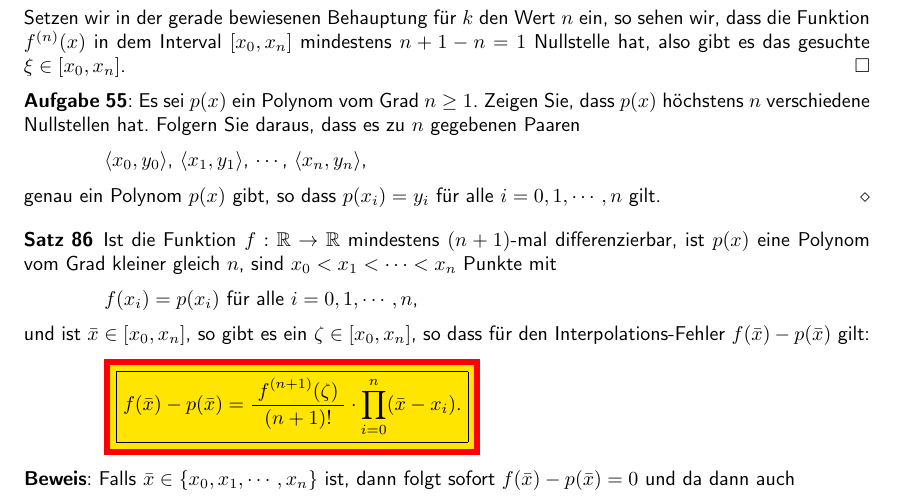
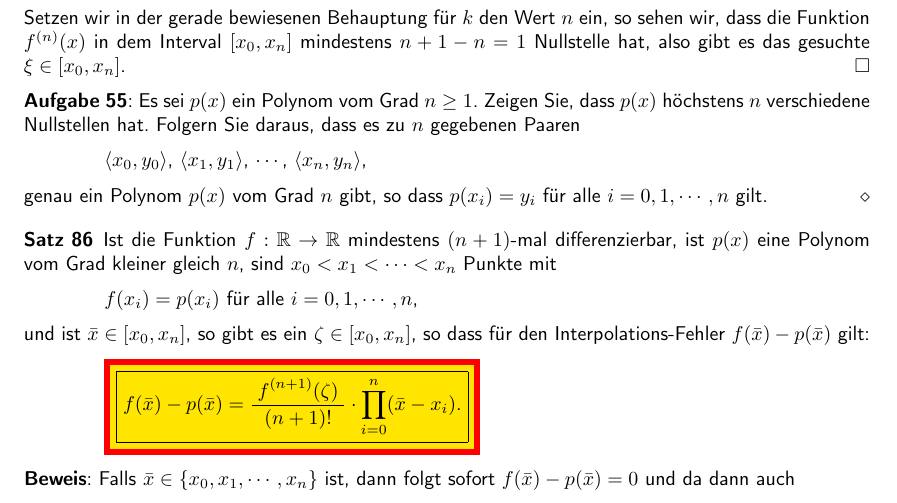
Before and after one commit to karlstroetmann/Analysis, a LaTeX document (Script/analysis.tex, which reads Script/anwendungen.tex): part of page 120 of 183, cut so that both start at the same text. The pictures show the PDF file Script/analysis.pdf that the author committed with the source.

Commit message:
wording of exercise corrected

```diff
--- a/Script/anwendungen.tex
+++ b/Script/anwendungen.tex
@@ -1003,7 +1003,7 @@ $p(x)$ h\"ochstens $n$ verschiedene Nullstellen hat.  Folgern Sie daraus, dass e
 \hspace*{1.3cm}
 $\pair(x_0,y_0)$, $\pair(x_1,y_1)$, $\cdots$, $\pair(x_n,y_n)$,
 \\[0.2cm]
-genau ein Polynom $p(x)$ gibt, so dass $p(x_i) = y_i$ f\"ur alle $i=0,1,\cdots,n$ gilt. \eox
+genau ein Polynom $p(x)$ vom Grad $n$ gibt, so dass $p(x_i) = y_i$ f\"ur alle $i=0,1,\cdots,n$ gilt. \eox
 
 
 \begin{Satz}
```
Also changed, not shown: Script/analysis.pdf.
